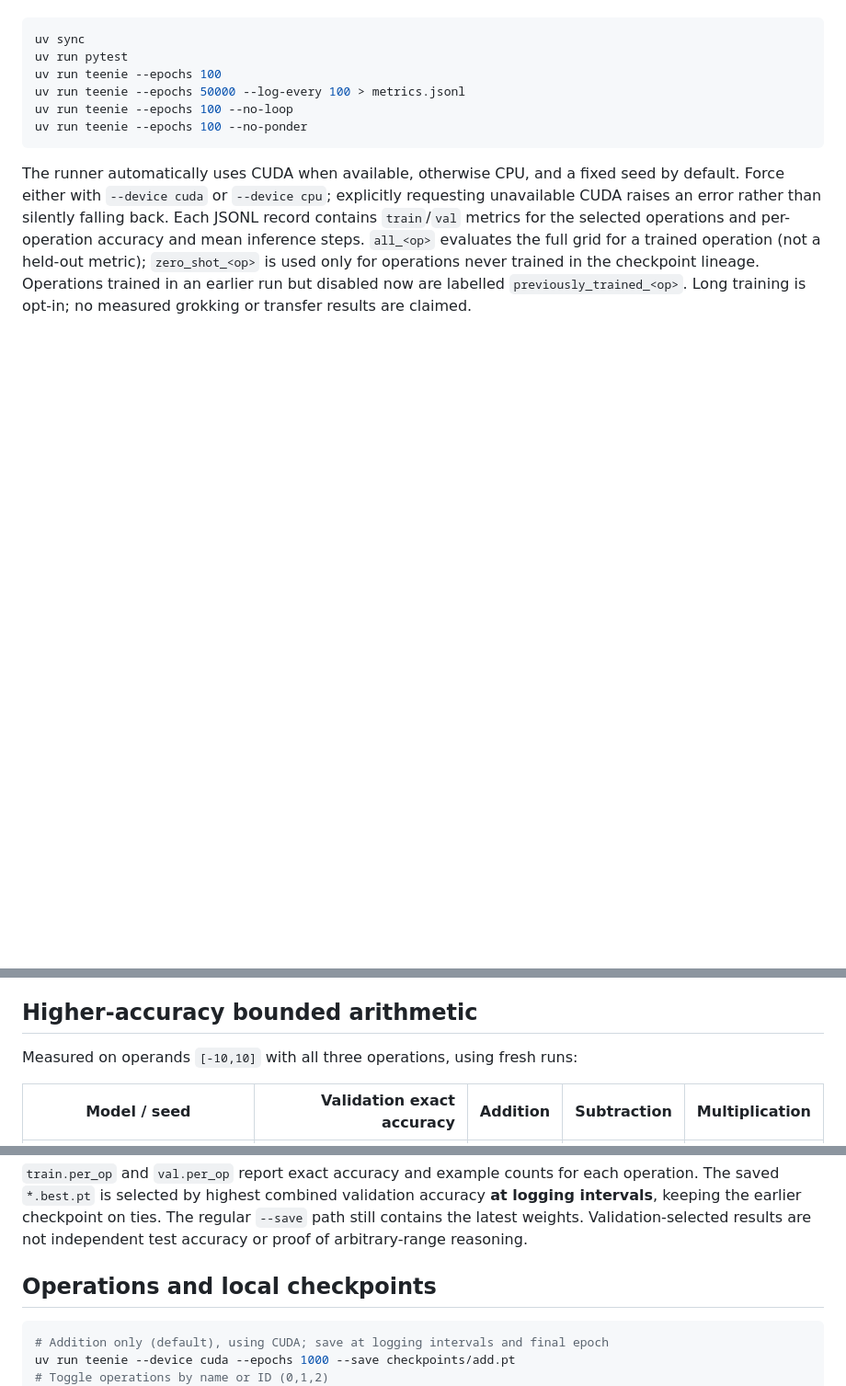
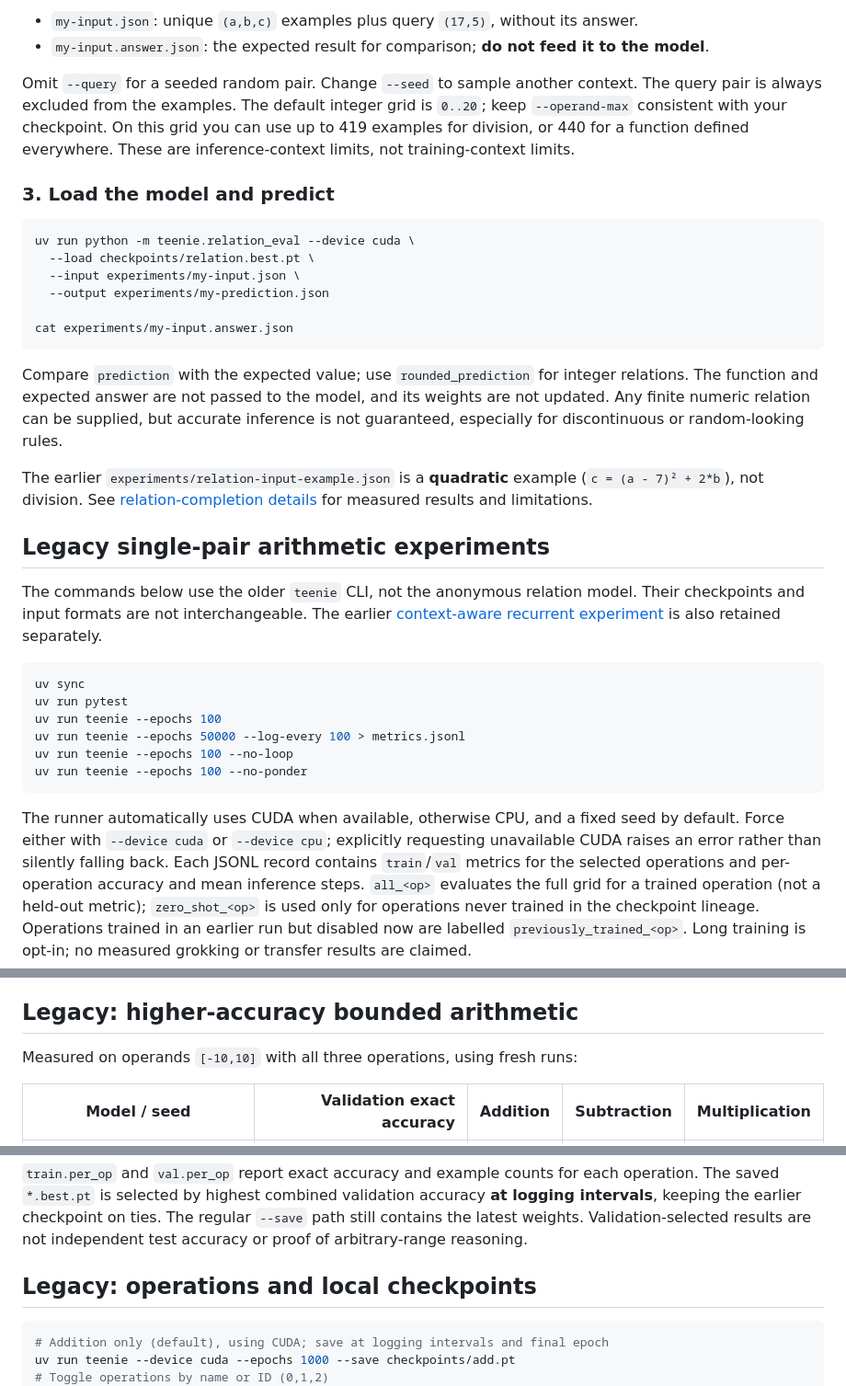
Before and after one commit to ash-hashtag/teenie, a Markdown page: README.md, 3 parts joined by grey strips. Shown at 92% size. Rendered like a GitHub page; blank space fills up the shorter version.

````diff
--- a/README.md
+++ b/README.md
@@ -17,3 +80,40 @@ input shape. It trains only on add/sub/mul episodes; division is evaluation-only
+- `my-input.json`: unique `(a,b,c)` examples plus query `(17,5)`, without its answer.
+- `my-input.answer.json`: the expected result for comparison; **do not feed it to
+  the model**.
+
+Omit `--query` for a seeded random pair. Change `--seed` to sample another context.
+The query pair is always excluded from the examples. The default integer grid is
+`0..20`; keep `--operand-max` consistent with your checkpoint. On this grid you
+can use up to 419 examples for division, or 440 for a function defined everywhere.
+These are inference-context limits, not training-context limits.
+
+### 3. Load the model and predict
+
+```bash
+uv run python -m teenie.relation_eval --device cuda \
+  --load checkpoints/relation.best.pt \
+  --input experiments/my-input.json \
+  --output experiments/my-prediction.json
+
+cat experiments/my-input.answer.json
+```
+
+Compare `prediction` with the expected value; use `rounded_prediction` for integer
+relations. The function and expected answer are not passed to the model, and its
+weights are not updated. Any finite numeric relation can be supplied, but accurate
+inference is not guaranteed, especially for discontinuous or random-looking rules.
+
+The earlier `experiments/relation-input-example.json` is a **quadratic** example
+(`c = (a - 7)² + 2*b`), not division. See
+[relation-completion details](docs/relation-completion.md) for measured results
+and limitations.
+
+## Legacy single-pair arithmetic experiments
+
+The commands below use the older `teenie` CLI, not the anonymous relation model.
+Their checkpoints and input formats are not interchangeable. The earlier
+[context-aware recurrent experiment](docs/context-learning.md) is also retained
+separately.
 
 ```bash
 uv sync
@@ -34,7 +134,7 @@ only for operations never trained in the checkpoint lineage. Operations trained
 in an earlier run but disabled now are labelled `previously_trained_<op>`.
 Long training is opt-in; no measured grokking or transfer results are claimed.
 
-## Higher-accuracy bounded arithmetic
+## Legacy: higher-accuracy bounded arithmetic
 
 Measured on operands `[-10,10]` with all three operations, using fresh runs:
 
@@ -84,7 +184,7 @@ accuracy **at logging intervals**, keeping the earlier checkpoint on ties. The
 regular `--save` path still contains the latest weights. Validation-selected
 results are not independent test accuracy or proof of arbitrary-range reasoning.
 
-## Operations and local checkpoints
+## Legacy: operations and local checkpoints
 
 ```bash
 # Addition only (default), using CUDA; save at logging intervals and final epoch
````
Also changed, not shown: other parts of README.md (+75 -8 lines).
